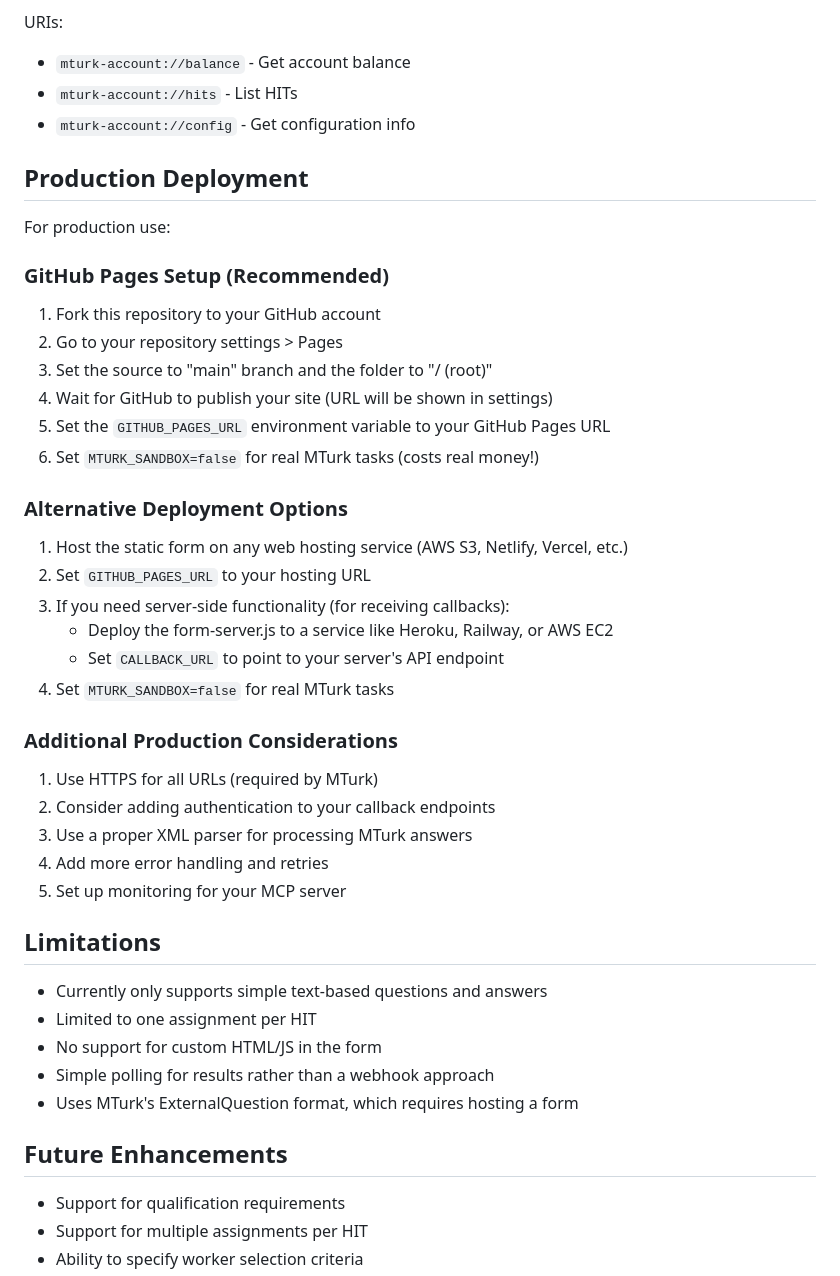
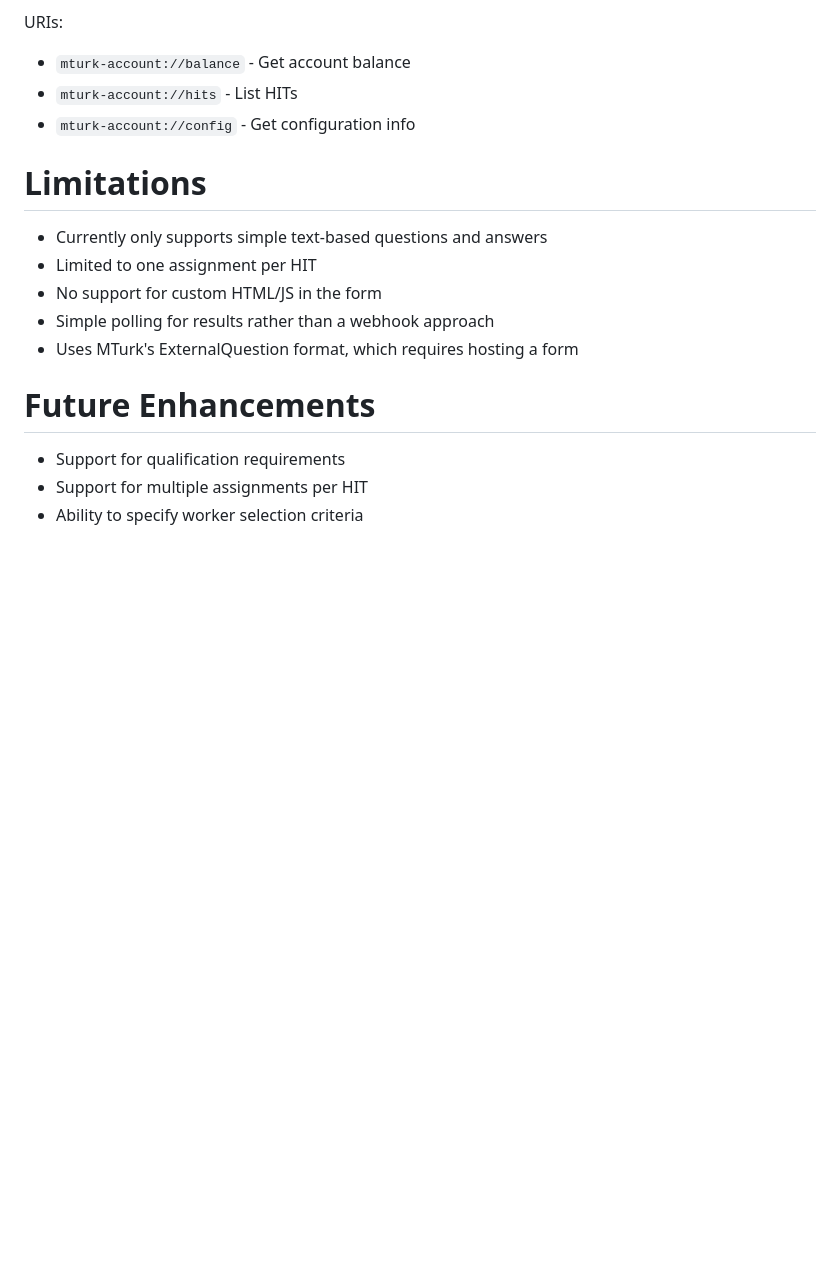
Before and after one commit to olalonde/mcp-human, a Markdown page: README.md, the part around one of its changes. Rendered like a GitHub page; blank space fills up the shorter version.

Commit message:
clean up README

```diff
--- a/README.md
+++ b/README.md
@@ -116,37 +110,7 @@ URIs:
 - `mturk-account://hits` - List HITs
 - `mturk-account://config` - Get configuration info
 
-## Production Deployment
-
-For production use:
-
-### GitHub Pages Setup (Recommended)
-
-1. Fork this repository to your GitHub account
-2. Go to your repository settings > Pages
-3. Set the source to "main" branch and the folder to "/ (root)"
-4. Wait for GitHub to publish your site (URL will be shown in settings)
-5. Set the `GITHUB_PAGES_URL` environment variable to your GitHub Pages URL
-6. Set `MTURK_SANDBOX=false` for real MTurk tasks (costs real money!)
-
-### Alternative Deployment Options
-
-1. Host the static form on any web hosting service (AWS S3, Netlify, Vercel, etc.)
-2. Set `GITHUB_PAGES_URL` to your hosting URL
-3. If you need server-side functionality (for receiving callbacks):
-   - Deploy the form-server.js to a service like Heroku, Railway, or AWS EC2
-   - Set `CALLBACK_URL` to point to your server's API endpoint
-4. Set `MTURK_SANDBOX=false` for real MTurk tasks
-
-### Additional Production Considerations
-
-1. Use HTTPS for all URLs (required by MTurk)
-2. Consider adding authentication to your callback endpoints
-3. Use a proper XML parser for processing MTurk answers
-4. Add more error handling and retries
-5. Set up monitoring for your MCP server
-
-## Limitations
+# Limitations
 
 - Currently only supports simple text-based questions and answers
 - Limited to one assignment per HIT
@@ -154,7 +118,7 @@ For production use:
 - Simple polling for results rather than a webhook approach
 - Uses MTurk's ExternalQuestion format, which requires hosting a form
 
-## Future Enhancements
+# Future Enhancements
 
 - Support for qualification requirements
 - Support for multiple assignments per HIT
```
Also changed, not shown: other parts of README.md (+10 -16 lines).
